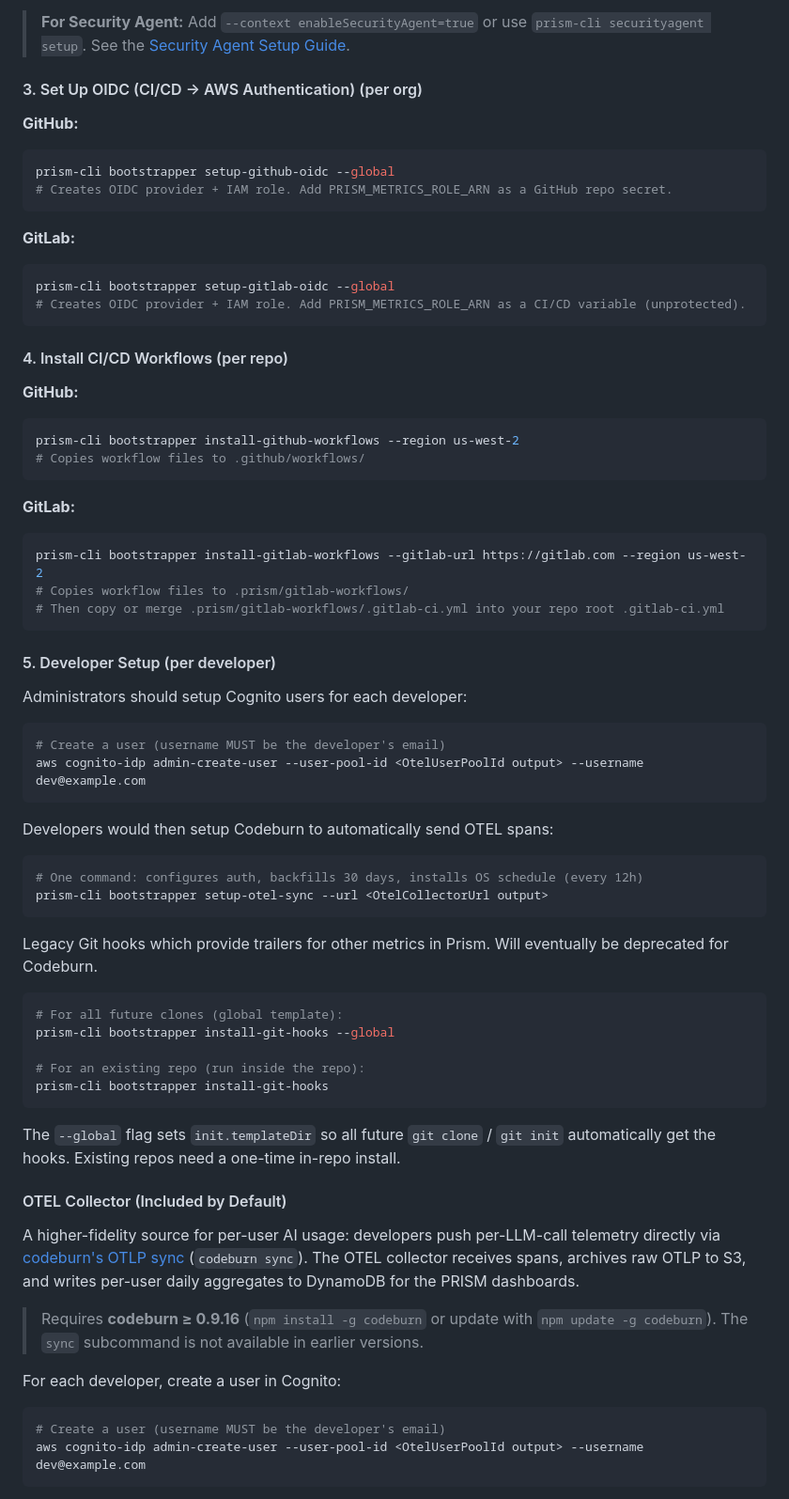
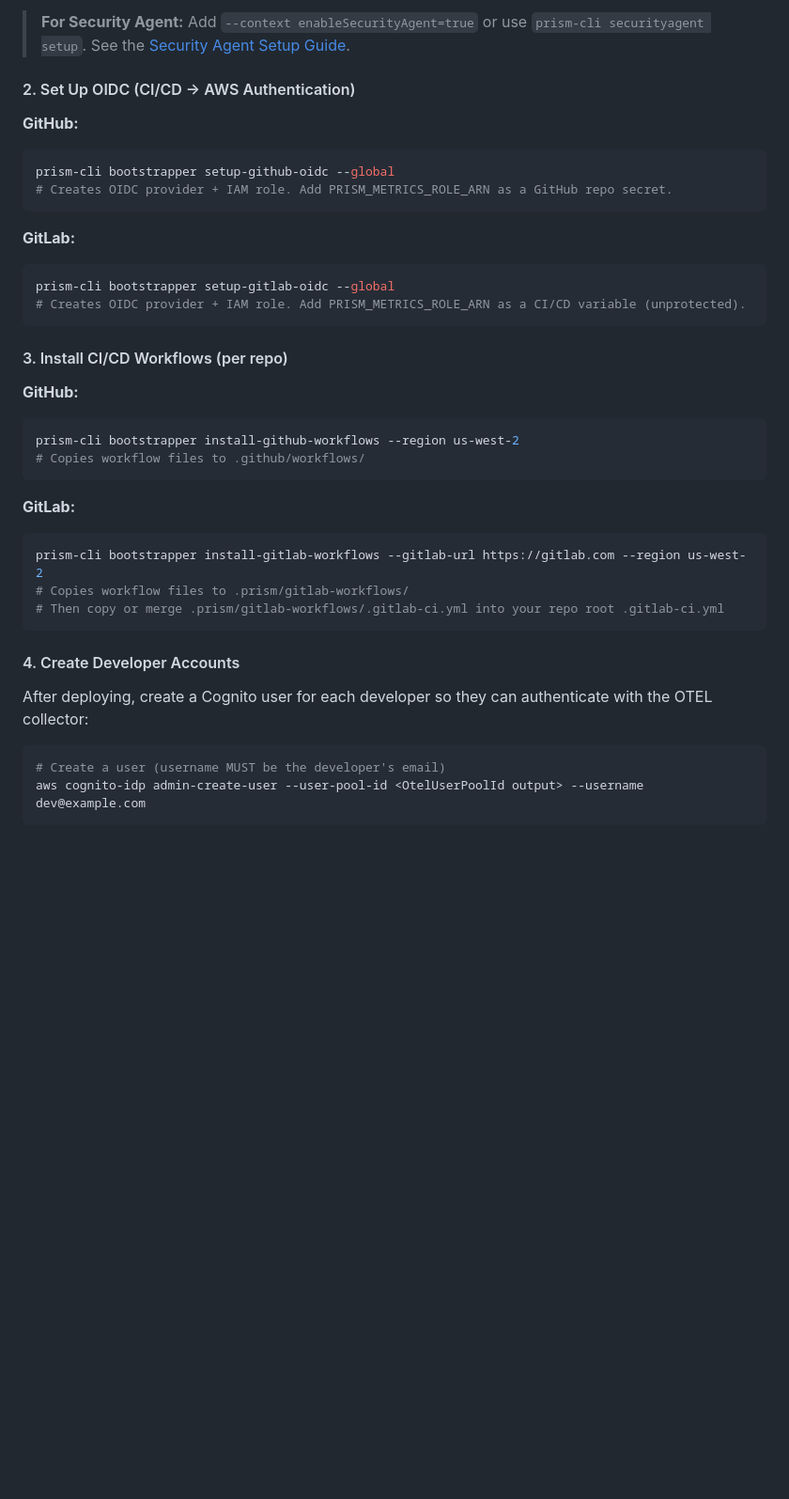
Before and after one commit to aws-samples/sample-prism-d1-velocity, a Markdown page: README.md, the part around one of its changes. Shown at 94% size. GitHub-like rendering; blank space fills up the shorter version.

````diff
--- a/README.md
+++ b/README.md
@@ -70,7 +72,7 @@ This deploys: EventBridge bus, 8 Lambda processors, DynamoDB tables (KMS-encrypt
 
 > **For Security Agent:** Add `--context enableSecurityAgent=true` or use `prism-cli securityagent setup`. See the [Security Agent Setup Guide](bootstrapper/security-agent/SETUP-GUIDE.md).
 
-#### 3. Set Up OIDC (CI/CD → AWS Authentication) (per org)
+#### 2. Set Up OIDC (CI/CD → AWS Authentication)
 
 **GitHub:**
 ```bash
@@ -84,7 +86,7 @@ prism-cli bootstrapper setup-gitlab-oidc --global
 # Creates OIDC provider + IAM role. Add PRISM_METRICS_ROLE_ARN as a CI/CD variable (unprotected).
 ```
 
-#### 4. Install CI/CD Workflows (per repo)
+#### 3. Install CI/CD Workflows (per repo)
 
 **GitHub:**
 ```bash
@@ -99,40 +101,12 @@ prism-cli bootstrapper install-gitlab-workflows --gitlab-url https://gitlab.com
 # Then copy or merge .prism/gitlab-workflows/.gitlab-ci.yml into your repo root .gitlab-ci.yml
 ```
 
-#### 5. Developer Setup (per developer)
+#### 4. Create Developer Accounts
 
-Administrators should setup Cognito users for each developer:
+After deploying, create a Cognito user for each developer so they can authenticate with the OTEL collector:
+
 ```bash
 # Create a user (username MUST be the developer's email)
 aws cognito-idp admin-create-user --user-pool-id <OtelUserPoolId output> --username dev@example.com
 ```
 
-Developers would then setup Codeburn to automatically send OTEL spans:
-```bash
-# One command: configures auth, backfills 30 days, installs OS schedule (every 12h)
-prism-cli bootstrapper setup-otel-sync --url <OtelCollectorUrl output>
-```
-
-Legacy Git hooks which provide trailers for other metrics in Prism. Will eventually be deprecated for Codeburn.
-```bash
-# For all future clones (global template):
-prism-cli bootstrapper install-git-hooks --global
-
-# For an existing repo (run inside the repo):
-prism-cli bootstrapper install-git-hooks
-```
-
-The `--global` flag sets `init.templateDir` so all future `git clone` / `git init` automatically get the hooks. Existing repos need a one-time in-repo install.
-
-#### OTEL Collector (Included by Default)
-
-A higher-fidelity source for per-user AI usage: developers push per-LLM-call telemetry directly via [codeburn's OTLP sync](https://github.com/getagentseal/codeburn) (`codeburn sync`). The OTEL collector receives spans, archives raw OTLP to S3, and writes per-user daily aggregates to DynamoDB for the PRISM dashboards.
-
-> Requires **codeburn ≥ 0.9.16** (`npm install -g codeburn` or update with `npm update -g codeburn`). The `sync` subcommand is not available in earlier versions.
-
-For each developer, create a user in Cognito:
-```bash
-# Create a user (username MUST be the developer's email)
-aws cognito-idp admin-create-user --user-pool-id <OtelUserPoolId output> --username dev@example.com
-```
-
````
Also changed, not shown: other parts of README.md (+44 -18 lines).
